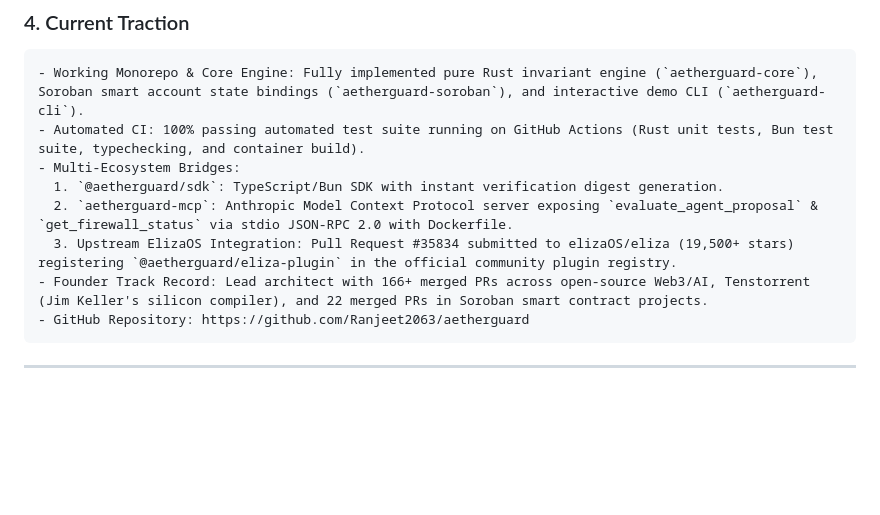
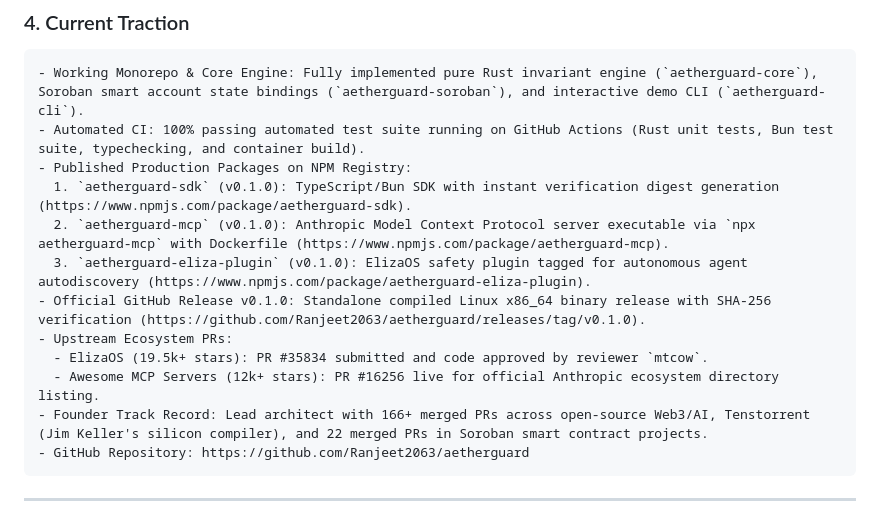
Before and after one commit to Ranjeet2063/aetherguard, a Markdown page: SCF_INTEREST_FORM_ANSWERS.md, the part around the change. Rendered like a GitHub page; blank space fills up the shorter version.

````diff
--- a/SCF_INTEREST_FORM_ANSWERS.md
+++ b/SCF_INTEREST_FORM_ANSWERS.md
@@ -36,10 +36,14 @@ Developer Tooling / Infrastructure & Security
 ```text
 - Working Monorepo & Core Engine: Fully implemented pure Rust invariant engine (`aetherguard-core`), Soroban smart account state bindings (`aetherguard-soroban`), and interactive demo CLI (`aetherguard-cli`).
 - Automated CI: 100% passing automated test suite running on GitHub Actions (Rust unit tests, Bun test suite, typechecking, and container build).
-- Multi-Ecosystem Bridges:
-  1. `@aetherguard/sdk`: TypeScript/Bun SDK with instant verification digest generation.
-  2. `aetherguard-mcp`: Anthropic Model Context Protocol server exposing `evaluate_agent_proposal` & `get_firewall_status` via stdio JSON-RPC 2.0 with Dockerfile.
-  3. Upstream ElizaOS Integration: Pull Request #35834 submitted to elizaOS/eliza (19,500+ stars) registering `@aetherguard/eliza-plugin` in the official community plugin registry.
+- Published Production Packages on NPM Registry:
+  1. `aetherguard-sdk` (v0.1.0): TypeScript/Bun SDK with instant verification digest generation (https://www.npmjs.com/package/aetherguard-sdk).
+  2. `aetherguard-mcp` (v0.1.0): Anthropic Model Context Protocol server executable via `npx aetherguard-mcp` with Dockerfile (https://www.npmjs.com/package/aetherguard-mcp).
+  3. `aetherguard-eliza-plugin` (v0.1.0): ElizaOS safety plugin tagged for autonomous agent autodiscovery (https://www.npmjs.com/package/aetherguard-eliza-plugin).
+- Official GitHub Release v0.1.0: Standalone compiled Linux x86_64 binary release with SHA-256 verification (https://github.com/Ranjeet2063/aetherguard/releases/tag/v0.1.0).
+- Upstream Ecosystem PRs:
+  - ElizaOS (19.5k+ stars): PR #35834 submitted and code approved by reviewer `mtcow`.
+  - Awesome MCP Servers (12k+ stars): PR #16256 live for official Anthropic ecosystem directory listing.
 - Founder Track Record: Lead architect with 166+ merged PRs across open-source Web3/AI, Tenstorrent (Jim Keller's silicon compiler), and 22 merged PRs in Soroban smart contract projects.
 - GitHub Repository: https://github.com/Ranjeet2063/aetherguard
 ```
````
Also changed, not shown: README.md (+37 -2 lines).
